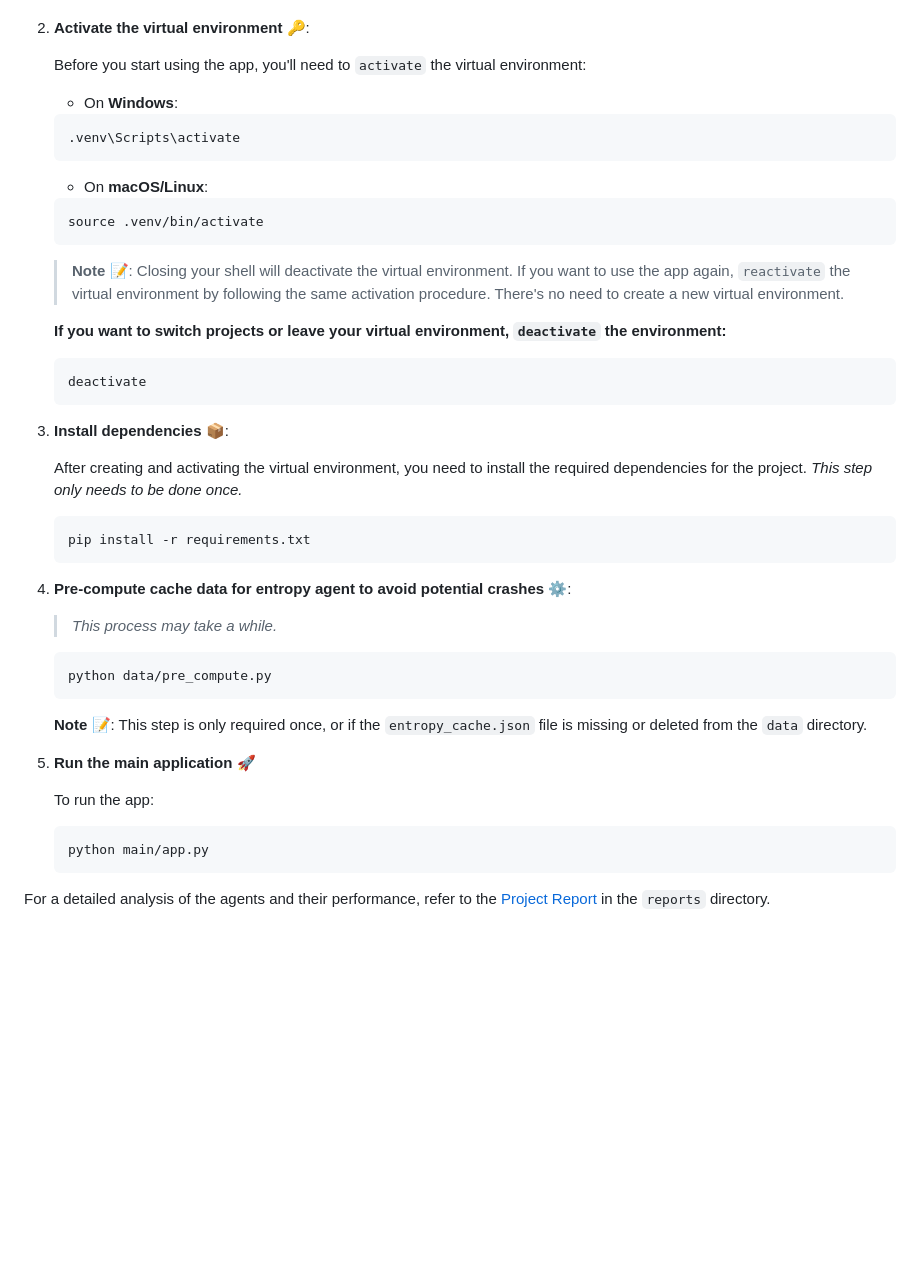
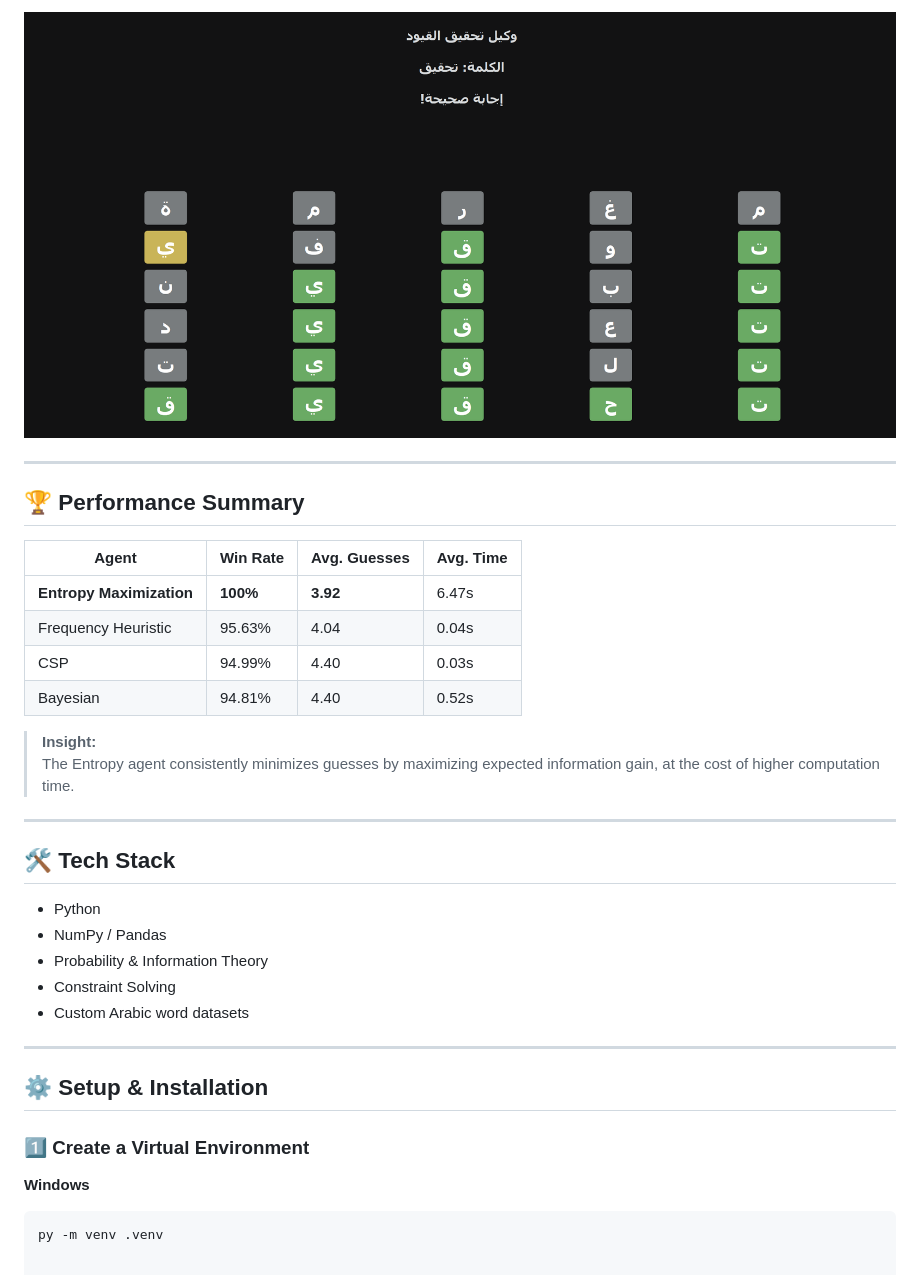
Before and after one commit to MuathC/Arabic-English-Wordle-solver, a Markdown page: README.md, the part around the change printed below. GitHub-like rendering; pictures changed too: images/arabic_testing.png (added); blank space fills up the shorter version.

````diff
--- a/README.md
+++ b/README.md
@@ -53,44 +41,36 @@ Before running the project for the first time, make sure you have the required d
 
+![Arabic AI Testing](images/arabic_testing.png)
 
-2. **Activate the virtual environment** 🔑:
+---
 
-    Before you start using the app, you'll need to `activate` the virtual environment:
+## 🏆 Performance Summary
 
-    - On **Windows**:
-    ```powershell
-    .venv\Scripts\activate
-    ```
-    - On **macOS/Linux**:
-    ```bash
-    source .venv/bin/activate
-    ```
+| Agent | Win Rate | Avg. Guesses | Avg. Time |
+|------|---------|--------------|-----------|
+| **Entropy Maximization** | **100%** | **3.92** | 6.47s |
+| Frequency Heuristic | 95.63% | 4.04 | 0.04s |
+| CSP | 94.99% | 4.40 | 0.03s |
+| Bayesian | 94.81% | 4.40 | 0.52s |
 
-    > **Note 📝**: Closing your shell will deactivate the virtual environment. If you want to use the app again, `reactivate` the virtual environment by following the same activation procedure. There's no need to create a new virtual environment.
+> **Insight:**
+> The Entropy agent consistently minimizes guesses by maximizing expected information gain, at the cost of higher computation time.
 
-    **If you want to switch projects or leave your virtual environment, `deactivate` the environment:**
-    ```bash
-    deactivate
-    ```
-3. **Install dependencies** 📦:
+---
 
-    After creating and activating the virtual environment, you need to install the required dependencies for the project. *This step only needs to be done once.*
-    ```bash
-    pip install -r requirements.txt
-    ```
+## 🛠️ Tech Stack
 
-4. **Pre-compute cache data for entropy agent to avoid potential crashes** ⚙️:
-    >*This process may take a while.*
-    ```bash
-    python data/pre_compute.py
-    ```
-    **Note 📝**: This step is only required once, or if the `entropy_cache.json` file is missing or deleted from the `data` directory.
+- Python
+- NumPy / Pandas
+- Probability & Information Theory
+- Constraint Solving
+- Custom Arabic word datasets
 
-5. **Run the main application** 🚀
+---
 
-   To run the app:
+## ⚙️ Setup & Installation
 
-    ```bash
-    python main/app.py
-    ```
+### 1️⃣ Create a Virtual Environment
 
-For a detailed analysis of the agents and their performance, refer to the [Project Report](./reports/Project_Report.pdf) in the `reports` directory.
+**Windows**
+```powershell
+py -m venv .venv
````
Also changed, not shown: other parts of README.md (+25 -37 lines), images/arabic_vs_human.png (added), images/english_agents.png (added).
